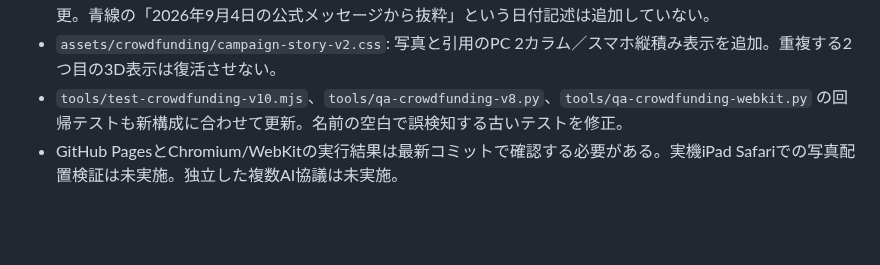
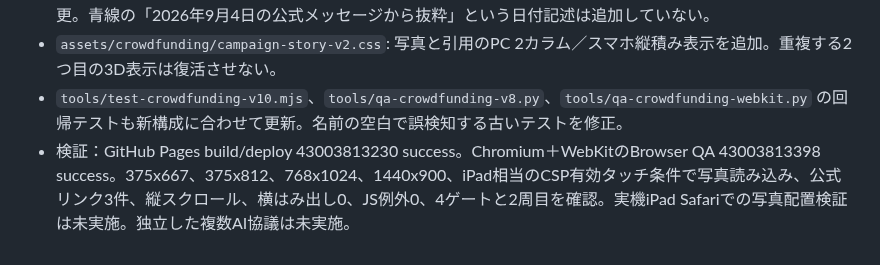
Before and after one commit to ogataafjsipfjoais/shibafes2026, a Markdown page: crowdfunding/HANDOFF.md, the part around the change. GitHub-like rendering; blank space fills up the shorter version.

Commit message:
Finalize photo and vice-representative CTA handoff with successful Chromium and WebKit QA

```diff
--- a/crowdfunding/HANDOFF.md
+++ b/crowdfunding/HANDOFF.md
@@ -179,4 +179,4 @@
 - `crowdfunding/index.html`: 髙草木雄太26代副代表の引用・出典リンク、写真、次の機体製作支援CTA、27代代表記事・ギャラリーリンクを1か所に整理。**表示リンク文言を「副代表からのお知らせを全文読む」**に変更。青線の「2026年9月4日の公式メッセージから抜粋」という日付記述は追加していない。
 - `assets/crowdfunding/campaign-story-v2.css`: 写真と引用のPC 2カラム／スマホ縦積み表示を追加。重複する2つ目の3D表示は復活させない。
 - `tools/test-crowdfunding-v10.mjs`、`tools/qa-crowdfunding-v8.py`、`tools/qa-crowdfunding-webkit.py` の回帰テストも新構成に合わせて更新。名前の空白で誤検知する古いテストを修正。
-- GitHub PagesとChromium/WebKitの実行結果は最新コミットで確認する必要がある。実機iPad Safariでの写真配置検証は未実施。独立した複数AI協議は未実施。
+- 検証：GitHub Pages build/deploy 43003813230 success。Chromium＋WebKitのBrowser QA 43003813398 success。375x667、375x812、768x1024、1440x900、iPad相当のCSP有効タッチ条件で写真読み込み、公式リンク3件、縦スクロール、横はみ出し0、JS例外0、4ゲートと2周目を確認。実機iPad Safariでの写真配置検証は未実施。独立した複数AI協議は未実施。
```
